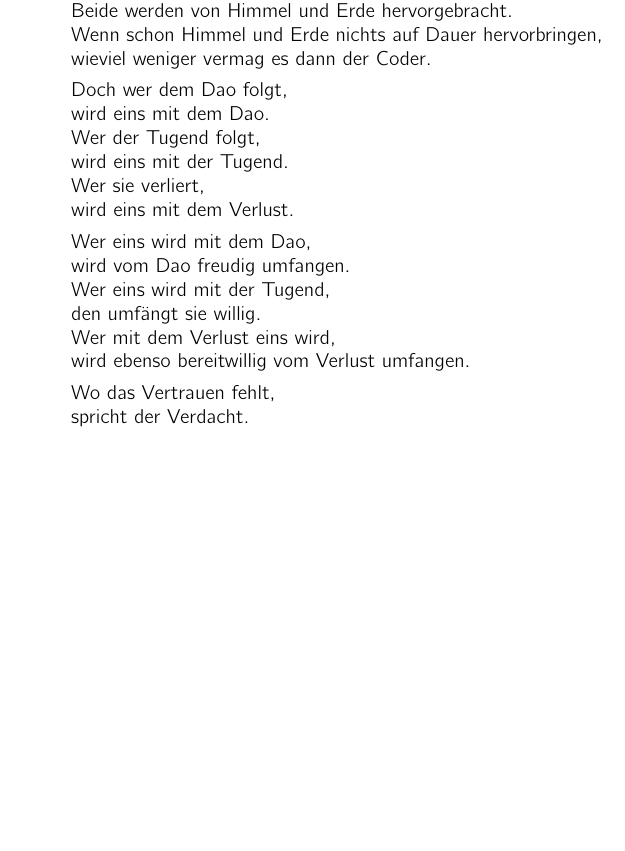
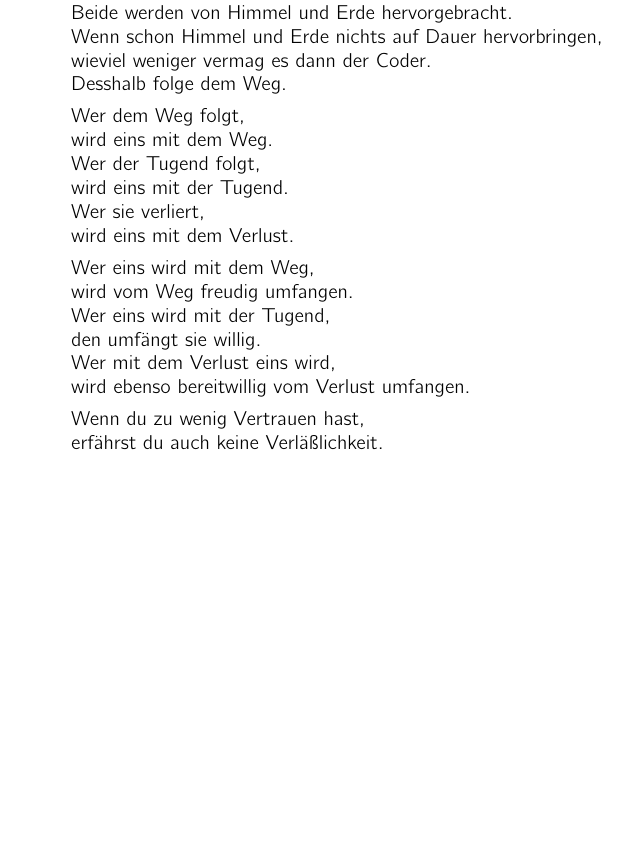
Before and after one commit to thron7/ttc, a LaTeX book (ttc/tao_te_code.tex): part of page 24 of 25, cut so that both start at the same text. Compiled offline with pdfLaTeX.

Commit message:
chap.23 modified

```diff
--- a/ttc/tao_te_code.tex
+++ b/ttc/tao_te_code.tex
@@ -510,24 +510,25 @@ Das ist die tiefste Tugend.
     ein Regenschauer nicht den ganzen Tag.\\
     Beide werden von Himmel und Erde hervorgebracht.\\
     Wenn schon Himmel und Erde nichts auf Dauer hervorbringen,\\
-    wieviel weniger vermag es dann der Coder.
+    wieviel weniger vermag es dann der Coder.\\
+    Desshalb folge dem Weg.
 
-    Doch wer dem Dao folgt,\\
-    wird eins mit dem Dao.\\
+    Wer dem Weg folgt,\\
+    wird eins mit dem Weg.\\
     Wer der Tugend folgt,\\
     wird eins mit der Tugend.\\
     Wer sie verliert,\\
     wird eins mit dem Verlust.
 
-    Wer eins wird mit dem Dao,\\
-    wird vom Dao freudig umfangen.\\
+    Wer eins wird mit dem Weg,\\
+    wird vom Weg freudig umfangen.\\
     Wer eins wird mit der Tugend,\\
     den umf"angt sie willig.\\
     Wer mit dem Verlust eins wird,\\
     wird ebenso bereitwillig vom Verlust umfangen.
 
-    Wo das Vertrauen fehlt,\\
-    spricht der Verdacht.
+    Wenn du zu wenig Vertrauen hast,\\
+    erf"ahrst du auch keine Verl"a"slichkeit.
 \end{verse}
 
 
```
